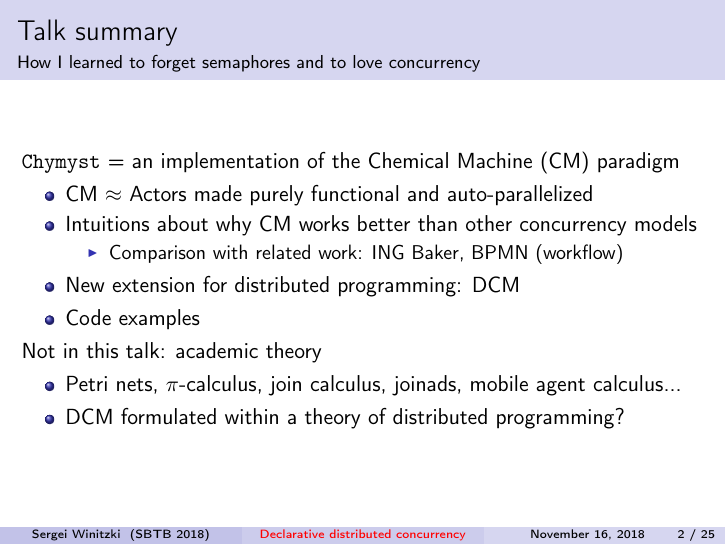
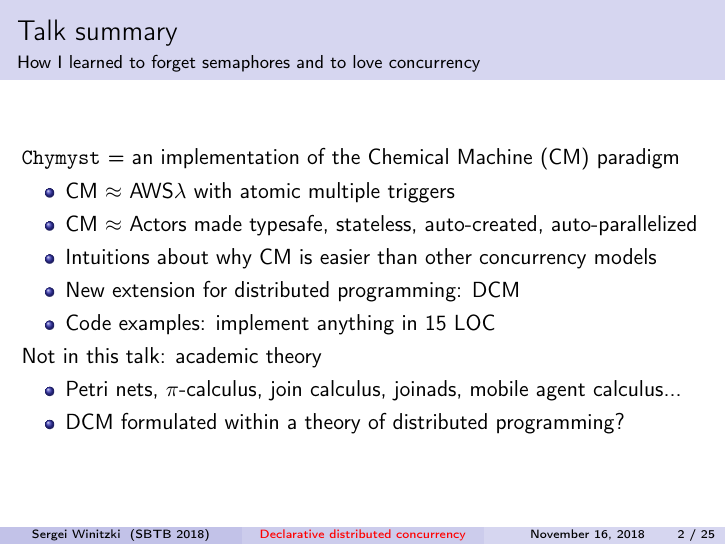
Before and after one commit to winitzki/talks, LaTeX slides (join_calculus/chymyst_2018_SBTB.tex): page 2 of 25. The pictures show the PDF file join_calculus/chymyst_2018_SBTB.pdf that the author committed with the source; the source files are stored in an older character set and shown here as Unicode.

```diff
--- a/join_calculus/chymyst_2018_SBTB.tex
+++ b/join_calculus/chymyst_2018_SBTB.tex
@@ -75,13 +75,11 @@
 \texttt{Chymyst} = an implementation of the Chemical Machine (CM)
 paradigm
 \begin{itemize}
-\item CM $\approx$ Actors made purely functional and auto-parallelized
-\item Intuitions about why CM works better than other concurrency models
-\begin{itemize}
-\item Comparison with related work: ING Baker, BPMN (workflow)
-\end{itemize}
+\item CM $\approx$ AWS$\lambda$ with atomic multiple triggers
+\item CM $\approx$ Actors made typesafe, stateless, auto-created, auto-parallelized
+\item Intuitions about why CM is easier than other concurrency models
 \item New extension for distributed programming: DCM
-\item Code examples
+\item Code examples: implement anything in 15 LOC
 \end{itemize}
 Not in this talk: academic theory
 \begin{itemize}
```
Also changed, not shown: join_calculus/chymyst_2018_SBTB.pdf, 1 other file.
